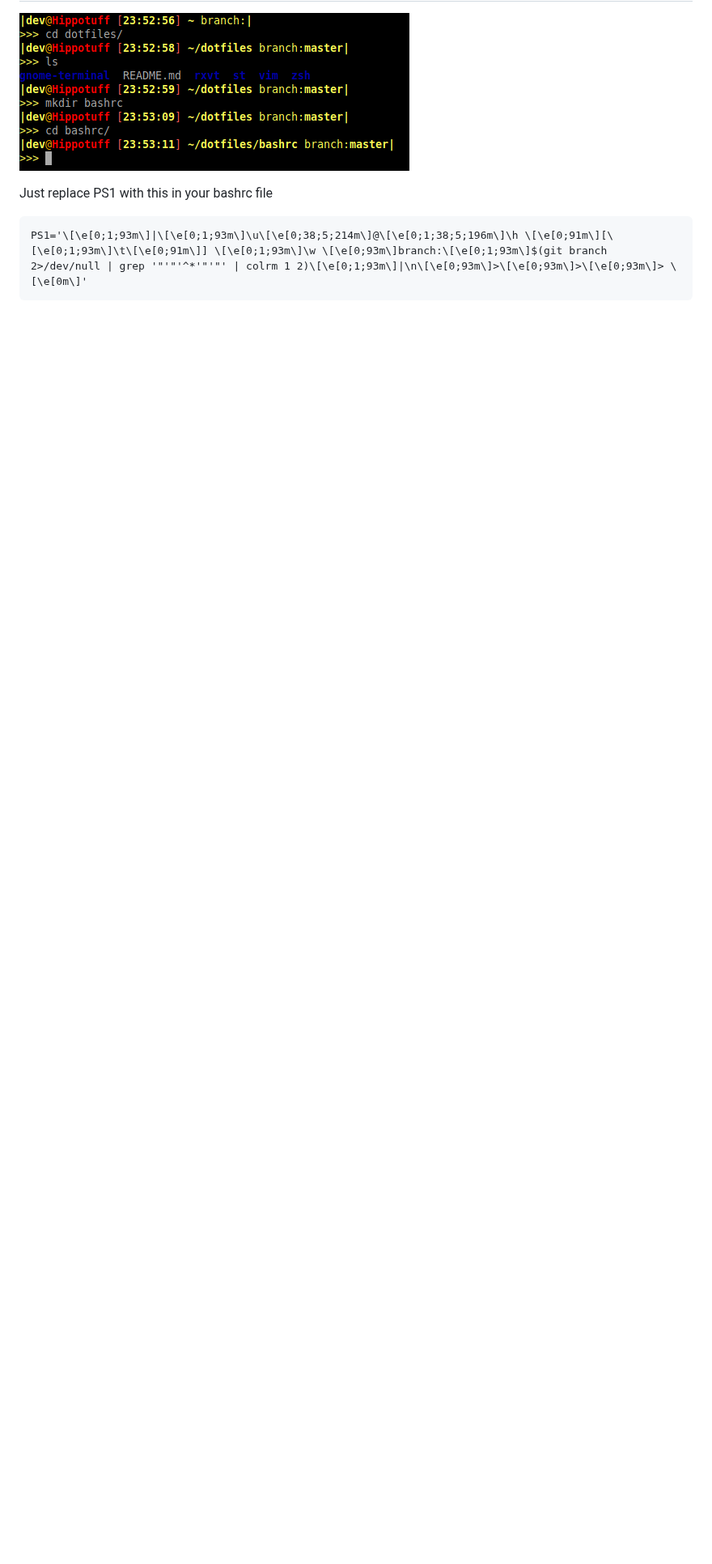
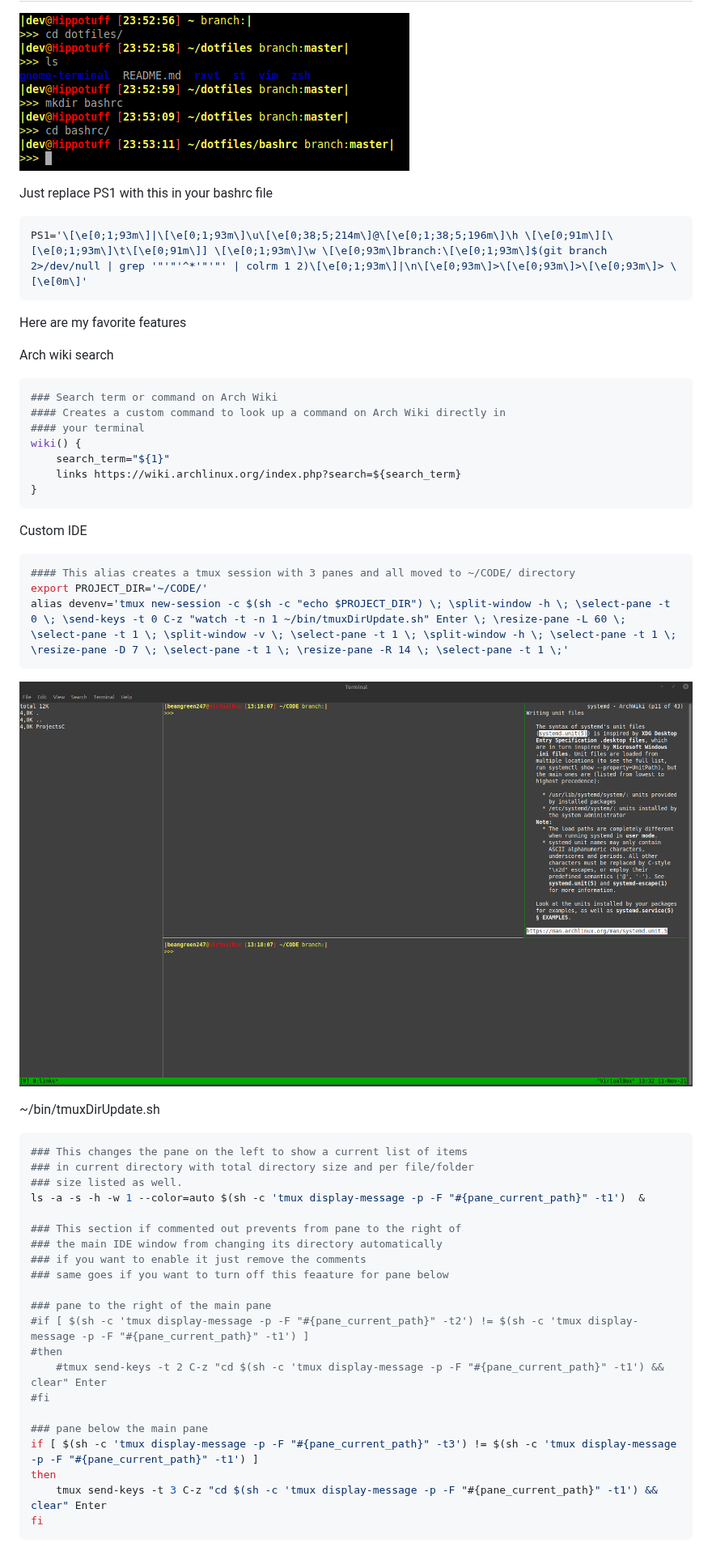
Before and after one commit to BeanGreen247/dotfiles, a Markdown page: bashrc/README.md, the part around the change. Shown at 81% size. Rendered like a GitHub page; pictures changed too: bashrc/tmux-ide.png (added); blank space fills up the shorter version.

````diff
--- a/bashrc/README.md
+++ b/bashrc/README.md
@@ -2,6 +2,51 @@
 ![How it looks.](bashrc.png)
 
 Just replace PS1 with this in your bashrc file
-```
+```bash
 PS1='\[\e[0;1;93m\]|\[\e[0;1;93m\]\u\[\e[0;38;5;214m\]@\[\e[0;1;38;5;196m\]\h \[\e[0;91m\][\[\e[0;1;93m\]\t\[\e[0;91m\]] \[\e[0;1;93m\]\w \[\e[0;93m\]branch:\[\e[0;1;93m\]$(git branch 2>/dev/null | grep '"'"'^*'"'"' | colrm 1 2)\[\e[0;1;93m\]|\n\[\e[0;93m\]>\[\e[0;93m\]>\[\e[0;93m\]> \[\e[0m\]'
 ```
+Here are my favorite features
+
+Arch wiki search
+```bash
+### Search term or command on Arch Wiki
+#### Creates a custom command to look up a command on Arch Wiki directly in
+#### your terminal
+wiki() {
+    search_term="${1}"
+    links https://wiki.archlinux.org/index.php?search=${search_term}
+}
+```
+
+Custom IDE
+```bash
+#### This alias creates a tmux session with 3 panes and all moved to ~/CODE/ directory
+export PROJECT_DIR='~/CODE/'
+alias devenv='tmux new-session -c $(sh -c "echo $PROJECT_DIR") \; \split-window -h \; \select-pane -t 0 \; \send-keys -t 0 C-z "watch -t -n 1 ~/bin/tmuxDirUpdate.sh" Enter \; \resize-pane -L 60 \; \select-pane -t 1 \; \split-window -v \; \select-pane -t 1 \; \split-window -h \; \select-pane -t 1 \; \resize-pane -D 7 \; \select-pane -t 1 \; \resize-pane -R 14 \; \select-pane -t 1 \;'
+```
+![How the IDE looks.](tmux-ide.png)
+
+~/bin/tmuxDirUpdate.sh
+```bash
+### This changes the pane on the left to show a current list of items
+### in current directory with total directory size and per file/folder
+### size listed as well.
+ls -a -s -h -w 1 --color=auto $(sh -c 'tmux display-message -p -F "#{pane_current_path}" -t1')  &
+
+### This section if commented out prevents from pane to the right of
+### the main IDE window from changing its directory automatically
+### if you want to enable it just remove the comments
+### same goes if you want to turn off this feaature for pane below
+
+### pane to the right of the main pane
+#if [ $(sh -c 'tmux display-message -p -F "#{pane_current_path}" -t2') != $(sh -c 'tmux display-message -p -F "#{pane_current_path}" -t1') ]
+#then
+    #tmux send-keys -t 2 C-z "cd $(sh -c 'tmux display-message -p -F "#{pane_current_path}" -t1') && clear" Enter
+#fi
+
+### pane below the main pane
+if [ $(sh -c 'tmux display-message -p -F "#{pane_current_path}" -t3') != $(sh -c 'tmux display-message -p -F "#{pane_current_path}" -t1') ]
+then
+    tmux send-keys -t 3 C-z "cd $(sh -c 'tmux display-message -p -F "#{pane_current_path}" -t1') && clear" Enter
+fi
+```
````
Also changed, not shown: 1 other file.
